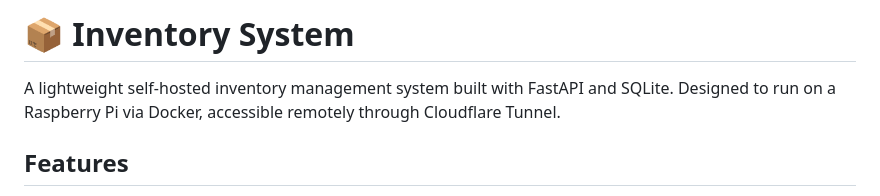
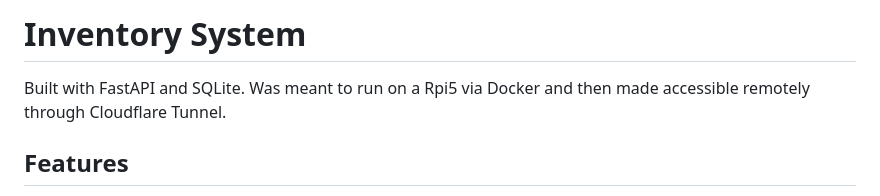
Before and after one commit to yulyuri/Inventory, a Markdown page: README.md, the part around one of its changes. Drawn GitHub-style.

```diff
--- a/README.md
+++ b/README.md
@@ -1,6 +1,7 @@
-# 📦 Inventory System
+# Inventory System
 
-A lightweight self-hosted inventory management system built with FastAPI and SQLite. Designed to run on a Raspberry Pi via Docker, accessible remotely through Cloudflare Tunnel.
+Built with FastAPI and SQLite.
+Was meant to run on a Rpi5 via Docker and then made accessible remotely through Cloudflare Tunnel.
 
 ## Features
 
```
Also changed, not shown: other parts of README.md (+14 -13 lines).
